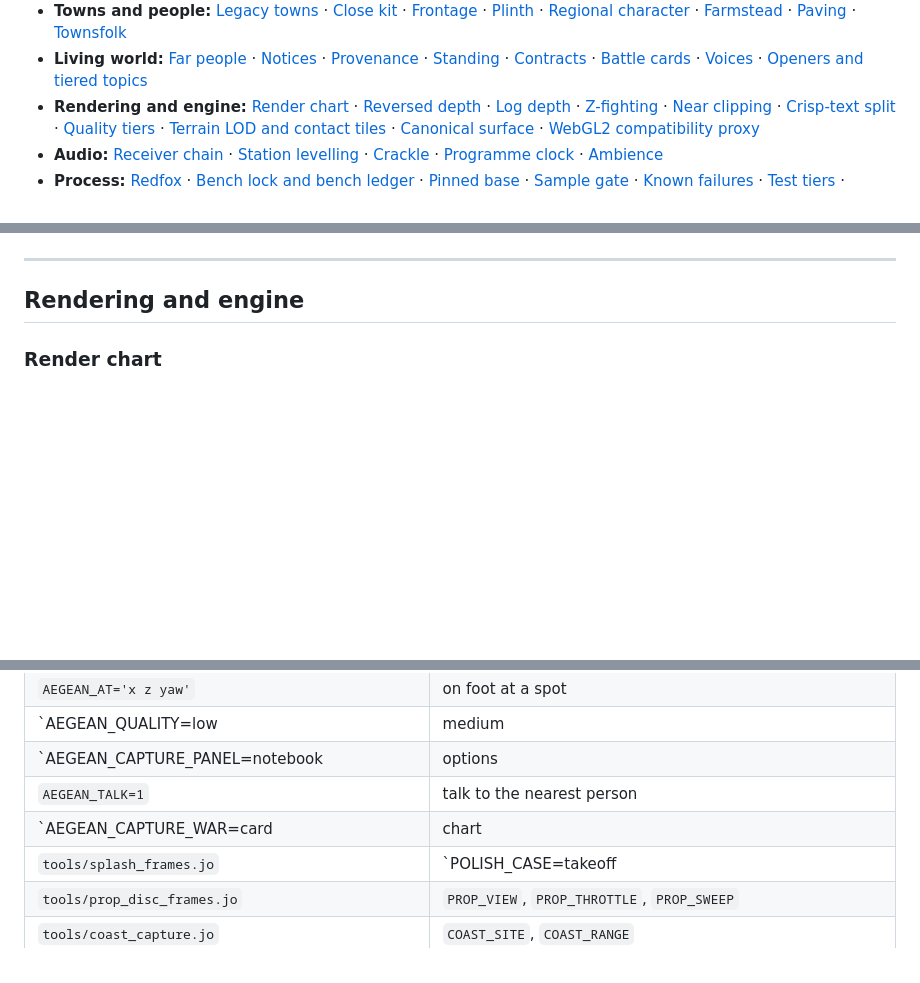
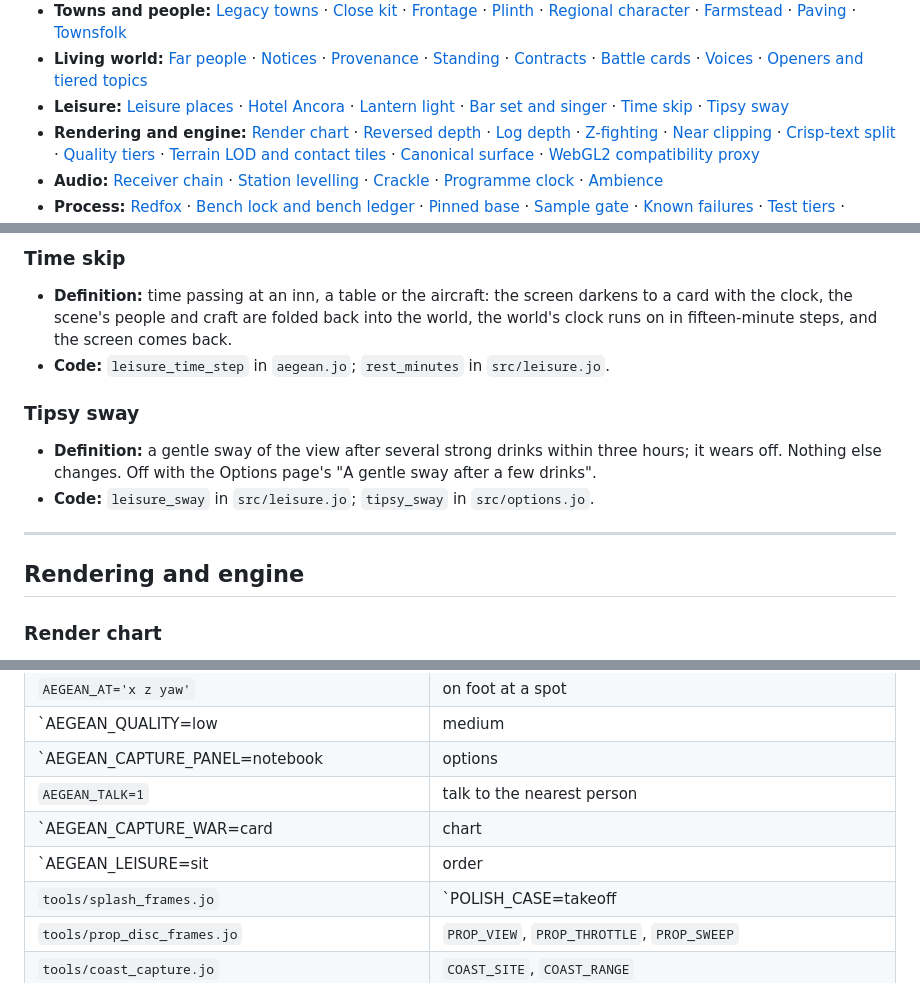
Before and after one commit to david-andrew/aegean-skies, a Markdown page: docs/glossary/README.md, 3 parts joined by grey strips. GitHub-like rendering; blank space fills up the shorter version.

```diff
--- a/docs/glossary/README.md
+++ b/docs/glossary/README.md
@@ -22,6 +22,7 @@ on that unmerged branch so far.
 - **Ground and vegetation:** [Grass blades](#grass-blades) · [Prop wash on grass](#prop-wash-on-grass) · [Grass frontier](#grass-frontier) · [Ground tint](#ground-tint) · [Wind sheen](#wind-sheen) · [Terrain stripes (historical bug)](#terrain-stripes-historical-bug) · [Coast refinement](#coast-refinement) · [Vegetation kinds and groves](#vegetation-kinds-and-groves)
 - **Towns and people:** [Legacy towns](#legacy-towns) · [Close kit](#close-kit) · [Frontage](#frontage) · [Plinth](#plinth) · [Regional character](#regional-character) · [Farmstead](#farmstead) · [Paving](#paving) · [Townsfolk](#townsfolk)
 - **Living world:** [Far people](#far-people) · [Notices](#notices) · [Provenance](#provenance) · [Standing](#standing) · [Contracts](#contracts) · [Battle cards](#battle-cards) · [Voices](#voices) · [Openers and tiered topics](#openers-and-tiered-topics)
+- **Leisure:** [Leisure places](#leisure-places) · [Hotel Ancora](#hotel-ancora) · [Lantern light](#lantern-light) · [Bar set and singer](#bar-set-and-singer) · [Time skip](#time-skip) · [Tipsy sway](#tipsy-sway)
 - **Rendering and engine:** [Render chart](#render-chart) · [Reversed depth](#reversed-depth) · [Log depth](#log-depth) · [Z-fighting](#z-fighting) · [Near clipping](#near-clipping) · [Crisp-text split](#crisp-text-split) · [Quality tiers](#quality-tiers) · [Terrain LOD and contact tiles](#terrain-lod-and-contact-tiles) · [Canonical surface](#canonical-surface) · [WebGL2 compatibility proxy](#webgl2-compatibility-proxy)
 - **Audio:** [Receiver chain](#receiver-chain) · [Station levelling](#station-levelling) · [Crackle](#crackle) · [Programme clock](#programme-clock) · [Ambience](#ambience)
 - **Process:** [Redfox](#redfox) · [Bench lock and bench ledger](#bench-lock-and-bench-ledger) · [Pinned base](#pinned-base) · [Sample gate](#sample-gate) · [Known failures](#known-failures) · [Test tiers](#test-tiers) · [Judging round](#judging-round) · [Tweaks and trials](#tweaks-and-trials) · [Coordinator](#coordinator)
@@ -691,3 +745,16 @@ open home-board jobs exist at that minute, and none did when the glossary's imag
+### Time skip
+
+- **Definition:** time passing at an inn, a table or the aircraft: the screen darkens to a card with
+  the clock, the scene's people and craft are folded back into the world, the world's clock runs
+  on in fifteen-minute steps, and the screen comes back.
+- **Code:** `leisure_time_step` in `aegean.jo`; `rest_minutes` in `src/leisure.jo`.
+
+### Tipsy sway
+
+- **Definition:** a gentle sway of the view after several strong drinks within three hours; it wears
+  off. Nothing else changes. Off with the Options page's "A gentle sway after a few drinks".
+- **Code:** `leisure_sway` in `src/leisure.jo`; `tipsy_sway` in `src/options.jo`.
+
 ---
 
 ## Rendering and engine
@@ -941,6 +1008,7 @@ SLOPPY_WINDOW=1280x720 SLOPPY_FRAMES=<n> SLOPPY_SCREENSHOT=<out.png> sloppy --re
 | `AEGEAN_CAPTURE_PANEL=notebook|options|scenarios|speech` | open a panel |
 | `AEGEAN_TALK=1` | talk to the nearest person |
 | `AEGEAN_CAPTURE_WAR=card|chart|board|contract` | stage war news |
+| `AEGEAN_LEISURE=sit|order|menu|search|rest|coffee|tinker|spare|terrace|exterior|harbour|sleep` | stage a leisure activity at the start (`AEGEAN_LEISURE_QUERY`, `AEGEAN_LEISURE_SECTION`) |
 | `tools/splash_frames.jo` | `POLISH_CASE=takeoff|landing|skim|stall-in|turn|night`, `POLISH_TIME` |
 | `tools/prop_disc_frames.jo` | `PROP_VIEW`, `PROP_THROTTLE`, `PROP_SWEEP` |
 | `tools/coast_capture.jo` | `COAST_SITE`, `COAST_RANGE` |
```
Also changed, not shown: other parts of docs/glossary/README.md (+53 -0 lines), docs/leisure.md (+11 -1 lines), docs/glossary/img/hotel-ancora.png (added), 3 other files.
